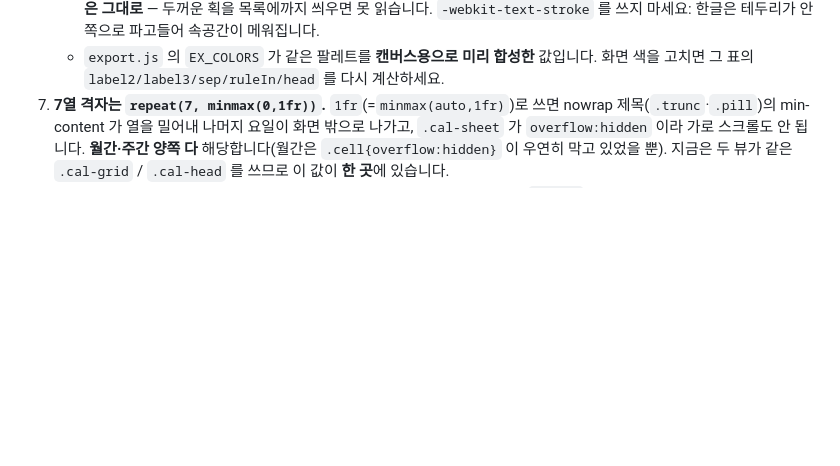
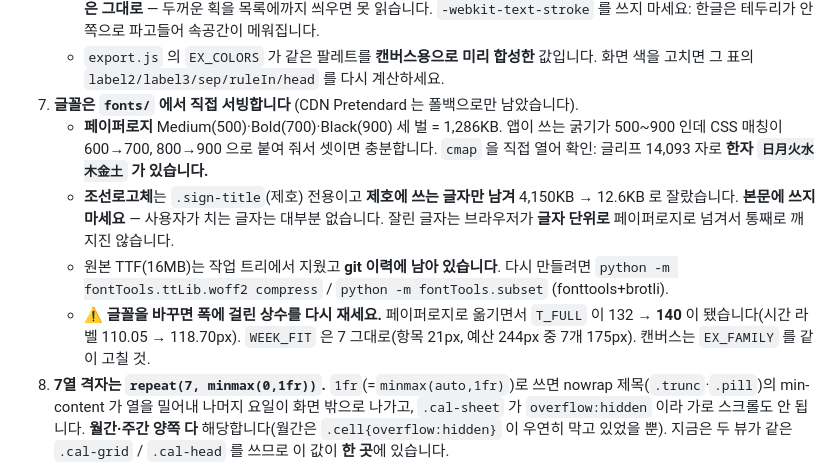
Before and after one commit to rmjunho/todo-calendar, a Markdown page: CONTEXT.md, the part around the change. Rendered like a GitHub page; blank space fills up the shorter version.

Commit message:
WIP: CONTEXT 갱신 - 폰트 구성/한자 수록/서브셋 근거, T_FULL 재측정

```diff
--- a/CONTEXT.md
+++ b/CONTEXT.md
@@ -786,6 +786,18 @@ PIN 재인증 → todos 삭제 → users + usernames 삭제 → Auth 계정 삭
      `-webkit-text-stroke` 를 쓰지 마세요: 한글은 테두리가 안쪽으로 파고들어 속공간이 메워집니다.
    - `export.js` 의 `EX_COLORS` 가 같은 팔레트를 **캔버스용으로 미리 합성한** 값입니다.
      화면 색을 고치면 그 표의 `label2/label3/sep/ruleIn/head` 를 다시 계산하세요.
+7. **글꼴은 `fonts/` 에서 직접 서빙합니다** (CDN Pretendard 는 폴백으로만 남았습니다).
+   - **페이퍼로지** Medium(500)·Bold(700)·Black(900) 세 벌 = 1,286KB. 앱이 쓰는 굵기가
+     500~900 인데 CSS 매칭이 600→700, 800→900 으로 붙여 줘서 셋이면 충분합니다.
+     `cmap` 을 직접 열어 확인: 글리프 14,093 자로 **한자 `日月火水木金土` 가 있습니다.**
+   - **조선로고체**는 `.sign-title`(제호) 전용이고 **제호에 쓰는 글자만 남겨** 4,150KB →
+     12.6KB 로 잘랐습니다. **본문에 쓰지 마세요** — 사용자가 치는 글자는 대부분 없습니다.
+     잘린 글자는 브라우저가 **글자 단위로** 페이퍼로지로 넘겨서 통째로 깨지진 않습니다.
+   - 원본 TTF(16MB)는 작업 트리에서 지웠고 **git 이력에 남아 있습니다**. 다시 만들려면
+     `python -m fontTools.ttLib.woff2 compress` / `python -m fontTools.subset` (fonttools+brotli).
+   - ⚠️ **글꼴을 바꾸면 폭에 걸린 상수를 다시 재세요.** 페이퍼로지로 옮기면서
+     `T_FULL` 이 132 → **140** 이 됐습니다(시간 라벨 110.05 → 118.70px). `WEEK_FIT` 은
+     7 그대로(항목 21px, 예산 244px 중 7개 175px). 캔버스는 `EX_FAMILY` 를 같이 고칠 것.
 7. **7열 격자는 `repeat(7, minmax(0,1fr))`.** `1fr`(=`minmax(auto,1fr)`)로 쓰면 nowrap
    제목(`.trunc`·`.pill`)의 min-content 가 열을 밀어내 나머지 요일이 화면 밖으로 나가고,
    `.cal-sheet` 가 `overflow:hidden` 이라 가로 스크롤도 안 됩니다. **월간·주간 양쪽 다**
```
